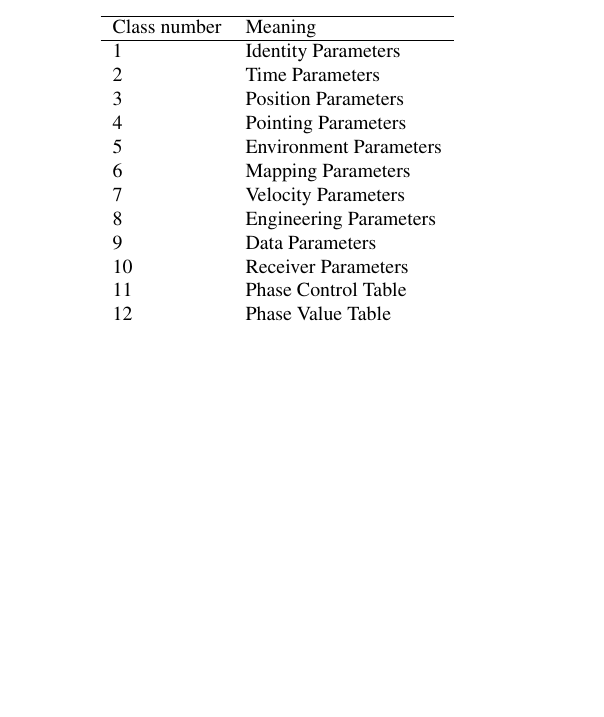
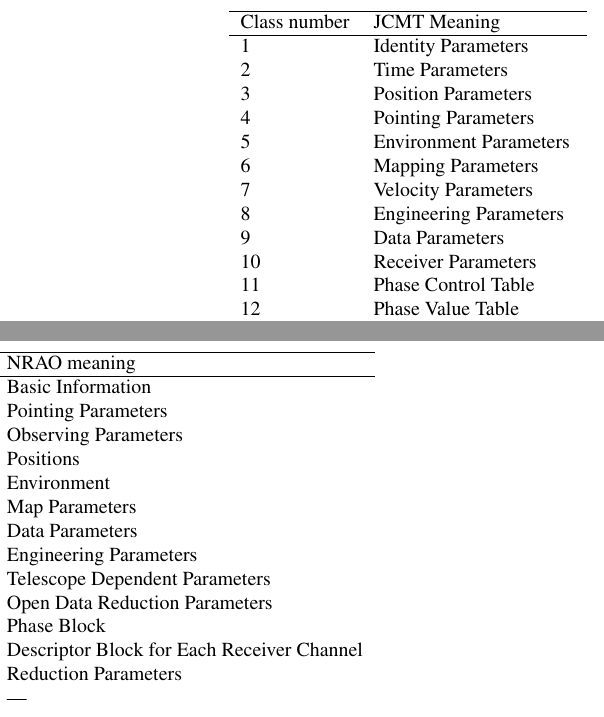
Before and after one commit to timj/aandc-gsdd, a LaTeX paper (acgsd.tex): part of one column of page 2 of 4 before the commit and two parts of the columns of page 3 of 4 after it, the two joined at a grey line, cut so that both start at the same text, the shorter picture padded with empty space. Compiled offline with pdfLaTeX.

Commit message:
Add NRAO class definitions

```diff
--- a/acgsd.tex
+++ b/acgsd.tex
@@ -321,18 +321,18 @@
 \label{tab:classes}
 \begin{center}
-\begin{tabular}{ll}
+\begin{tabular}{lll}
 \hline
-Class number & Meaning \\ \hline
-1 & Identity Parameters\\
-2 & Time Parameters\\
-3 & Position Parameters\\
-4 & Pointing Parameters \\
-5 & Environment Parameters \\
-6 & Mapping Parameters \\
-7 & Velocity Parameters \\
-8 & Engineering Parameters \\
-9 & Data Parameters \\
-10 & Receiver Parameters\\
-11 & Phase Control Table \\
-12 & Phase Value Table \\
-13 & Phase Timing Table \\
+Class number & JCMT Meaning & NRAO meaning\\ \hline
+1 & Identity Parameters & Basic Information\\
+2 & Time Parameters & Pointing Parameters \\
+3 & Position Parameters & Observing Parameters\\
+4 & Pointing Parameters & Positions\\
+5 & Environment Parameters & Environment\\
+6 & Mapping Parameters & Map Parameters\\
+7 & Velocity Parameters & Data Parameters\\
+8 & Engineering Parameters & Engineering Parameters \\
+9 & Data Parameters & Telescope Dependent Parameters\\
+10 & Receiver Parameters & Open Data Reduction Parameters\\
+11 & Phase Control Table & Phase Block \\
+12 & Phase Value Table & Descriptor Block for Each Receiver Channel\\
+13 & Phase Timing Table & Reduction Parameters \\
```
Also changed, not shown: acgsd.tex (12 more changed lines).
